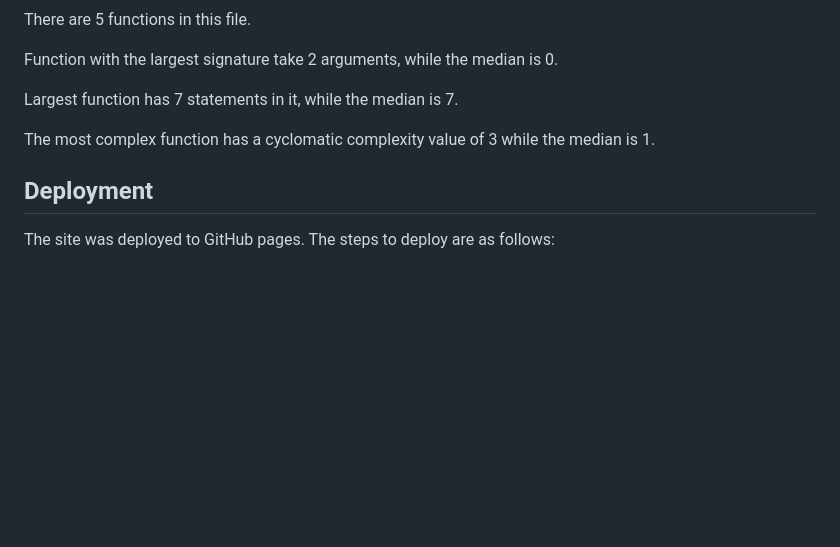
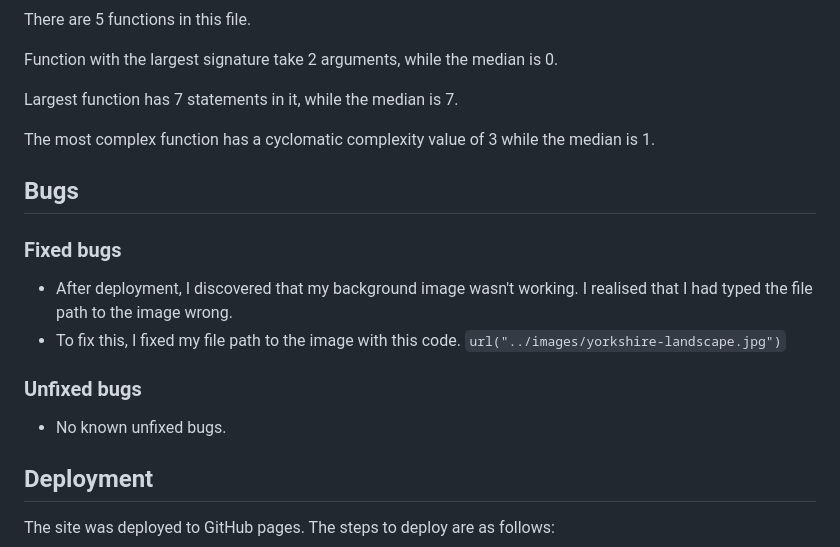
Before and after one commit to MaryYoung123/yorkshire-quiz, a Markdown page: README.md, the part around the change. Rendered like a GitHub page; blank space fills up the shorter version.

Commit message:
add bugs section to readme file

```diff
--- a/README.md
+++ b/README.md
@@ -86,6 +86,15 @@ Largest function has 7 statements in it, while the median is 7.
 
 The most complex function has a cyclomatic complexity value of 3 while the median is 1.
 
+## Bugs
+### Fixed bugs
+* After deployment, I discovered that my background image wasn't working. I realised that I had typed the file path to the image wrong.
+* To fix this, I fixed my file path to the image with this code.  `url("../images/yorkshire-landscape.jpg")`
+
+### Unfixed bugs
+ * No known unfixed bugs.
+
+
 ## Deployment
 
 The site was deployed to GitHub pages. The steps to deploy are as follows:
```
